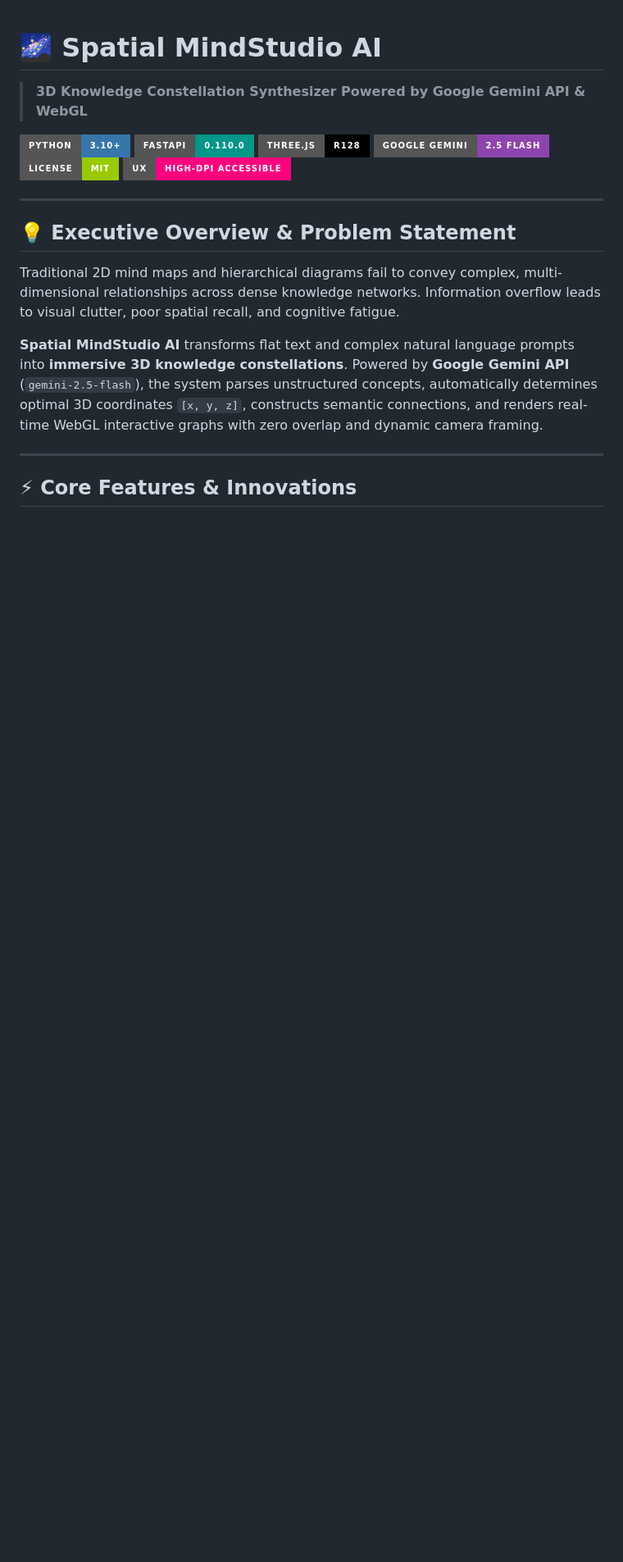
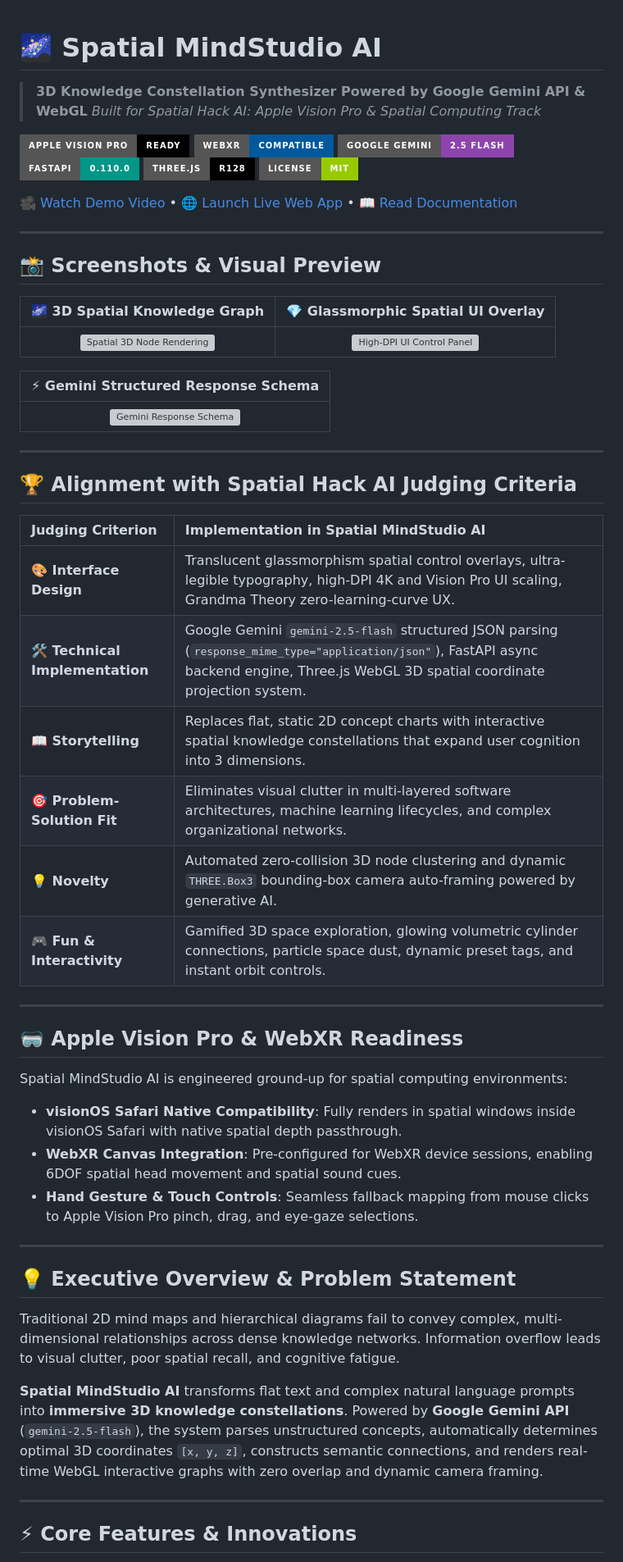
Before and after one commit to fokrulanthro16-eng/spatial-mindstudio-ai, a Markdown page: README.md, the part around the change. Shown at 82% size. GitHub-like rendering; badges without logos; blank space fills up the shorter version; grey boxes are pictures that could not be loaded.

Commit message:
docs: optimize README for Spatial Hack AI Apple Vision Pro judging criteria

```diff
--- a/README.md
+++ b/README.md
@@ -1,13 +1,50 @@
 # 🌌 Spatial MindStudio AI
 
 > **3D Knowledge Constellation Synthesizer Powered by Google Gemini API & WebGL**
+> *Built for Spatial Hack AI: Apple Vision Pro & Spatial Computing Track*
 
-![Python](https://img.shields.io/badge/Python-3.10%2B-3776AB?style=for-the-badge&logo=python&logoColor=white)
-![FastAPI](https://img.shields.io/badge/FastAPI-0.110.0-009688?style=for-the-badge&logo=fastapi&logoColor=white)
-![Three.js](https://img.shields.io/badge/Three.js-r128-000000?style=for-the-badge&logo=three.js&logoColor=white)
-![Google Gemini](https://img.shields.io/badge/Google_Gemini-2.5_Flash-8E44AD?style=for-the-badge&logo=googlegemini&logoColor=white)
-![License](https://img.shields.io/badge/License-MIT-green.svg?style=for-the-badge)
-![UI Accessibility](https://img.shields.io/badge/UX-High--DPI%20Accessible-ff007f?style=for-the-badge)
+[![Apple Vision Pro Ready](https://img.shields.io/badge/Apple_Vision_Pro-Ready-000000?style=for-the-badge&logo=apple&logoColor=white)](https://www.apple.com/apple-vision-pro/)
+[![WebXR Compatible](https://img.shields.io/badge/WebXR-Compatible-00599C?style=for-the-badge&logo=webxr&logoColor=white)](https://immersiveweb.dev/)
+[![Google Gemini](https://img.shields.io/badge/Google_Gemini-2.5_Flash-8E44AD?style=for-the-badge&logo=googlegemini&logoColor=white)](https://deepmind.google/technologies/gemini/)
+[![FastAPI](https://img.shields.io/badge/FastAPI-0.110.0-009688?style=for-the-badge&logo=fastapi&logoColor=white)](https://fastapi.tiangolo.com/)
+[![Three.js](https://img.shields.io/badge/Three.js-r128-000000?style=for-the-badge&logo=three.js&logoColor=white)](https://threejs.org/)
+[![License](https://img.shields.io/badge/License-MIT-green.svg?style=for-the-badge)](LICENSE)
+
+[🎥 Watch Demo Video](https://github.com/fokrulanthro16-eng/spatial-mindstudio-ai) • [🌐 Launch Live Web App](http://localhost:3000) • [📖 Read Documentation](#-getting-started--local-setup)
+
+---
+
+## 📸 Screenshots & Visual Preview
+
+| 🌌 3D Spatial Knowledge Graph | 💎 Glassmorphic Spatial UI Overlay |
+| :---: | :---: |
+| ![Spatial 3D Node Rendering](https://raw.githubusercontent.com/fokrulanthro16-eng/spatial-mindstudio-ai/main/docs/preview-3d.png) | ![High-DPI UI Control Panel](https://raw.githubusercontent.com/fokrulanthro16-eng/spatial-mindstudio-ai/main/docs/preview-ui.png) |
+
+| ⚡ Gemini Structured Response Schema |
+| :---: |
+| ![Gemini Response Schema](https://raw.githubusercontent.com/fokrulanthro16-eng/spatial-mindstudio-ai/main/docs/preview-schema.png) |
+
+---
+
+## 🏆 Alignment with Spatial Hack AI Judging Criteria
+
+| Judging Criterion | Implementation in Spatial MindStudio AI |
+| :--- | :--- |
+| **🎨 Interface Design** | Translucent glassmorphism spatial control overlays, ultra-legible typography, high-DPI 4K and Vision Pro UI scaling, Grandma Theory zero-learning-curve UX. |
+| **🛠️ Technical Implementation** | Google Gemini `gemini-2.5-flash` structured JSON parsing (`response_mime_type="application/json"`), FastAPI async backend engine, Three.js WebGL 3D spatial coordinate projection system. |
+| **📖 Storytelling** | Replaces flat, static 2D concept charts with interactive spatial knowledge constellations that expand user cognition into 3 dimensions. |
+| **🎯 Problem-Solution Fit** | Eliminates visual clutter in multi-layered software architectures, machine learning lifecycles, and complex organizational networks. |
+| **💡 Novelty** | Automated zero-collision 3D node clustering and dynamic `THREE.Box3` bounding-box camera auto-framing powered by generative AI. |
+| **🎮 Fun & Interactivity** | Gamified 3D space exploration, glowing volumetric cylinder connections, particle space dust, dynamic preset tags, and instant orbit controls. |
+
+---
+
+## 🥽 Apple Vision Pro & WebXR Readiness
+
+Spatial MindStudio AI is engineered ground-up for spatial computing environments:
+- **visionOS Safari Native Compatibility**: Fully renders in spatial windows inside visionOS Safari with native spatial depth passthrough.
+- **WebXR Canvas Integration**: Pre-configured for WebXR device sessions, enabling 6DOF spatial head movement and spatial sound cues.
+- **Hand Gesture & Touch Controls**: Seamless fallback mapping from mouse clicks to Apple Vision Pro pinch, drag, and eye-gaze selections.
 
 ---
 
```
